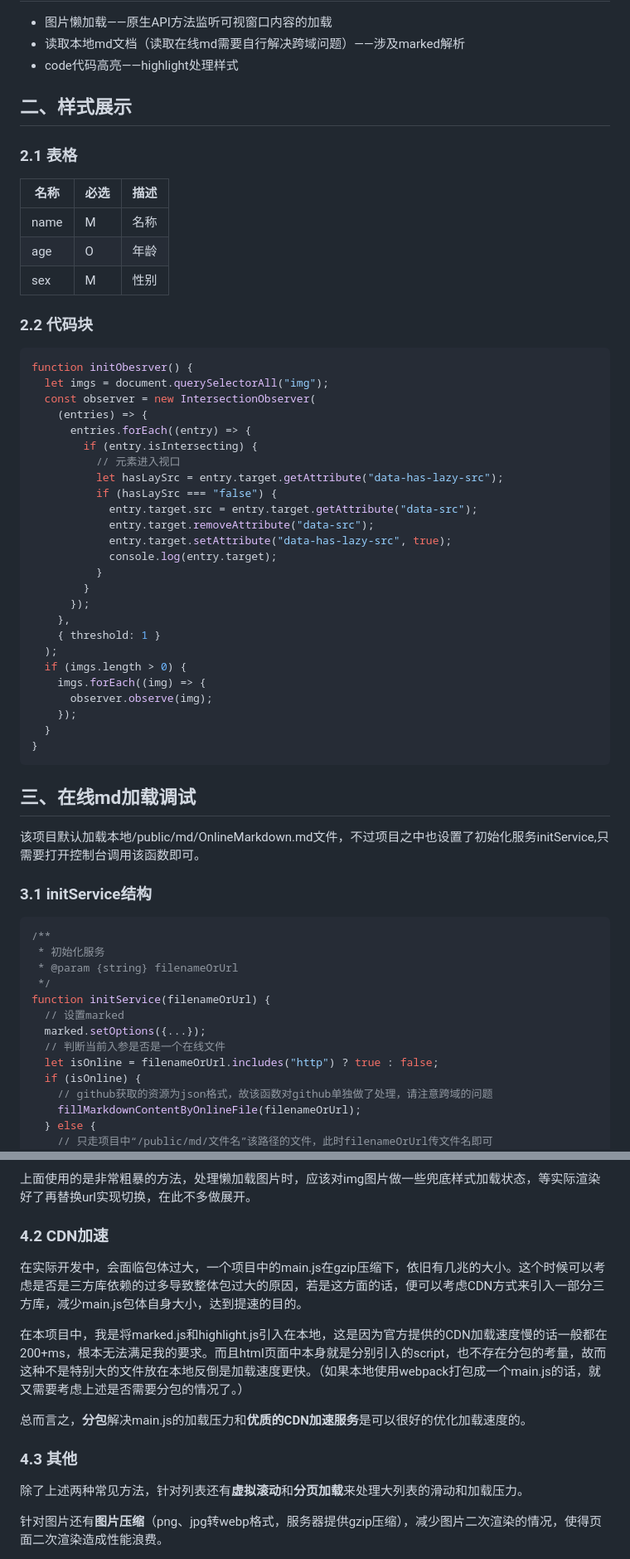
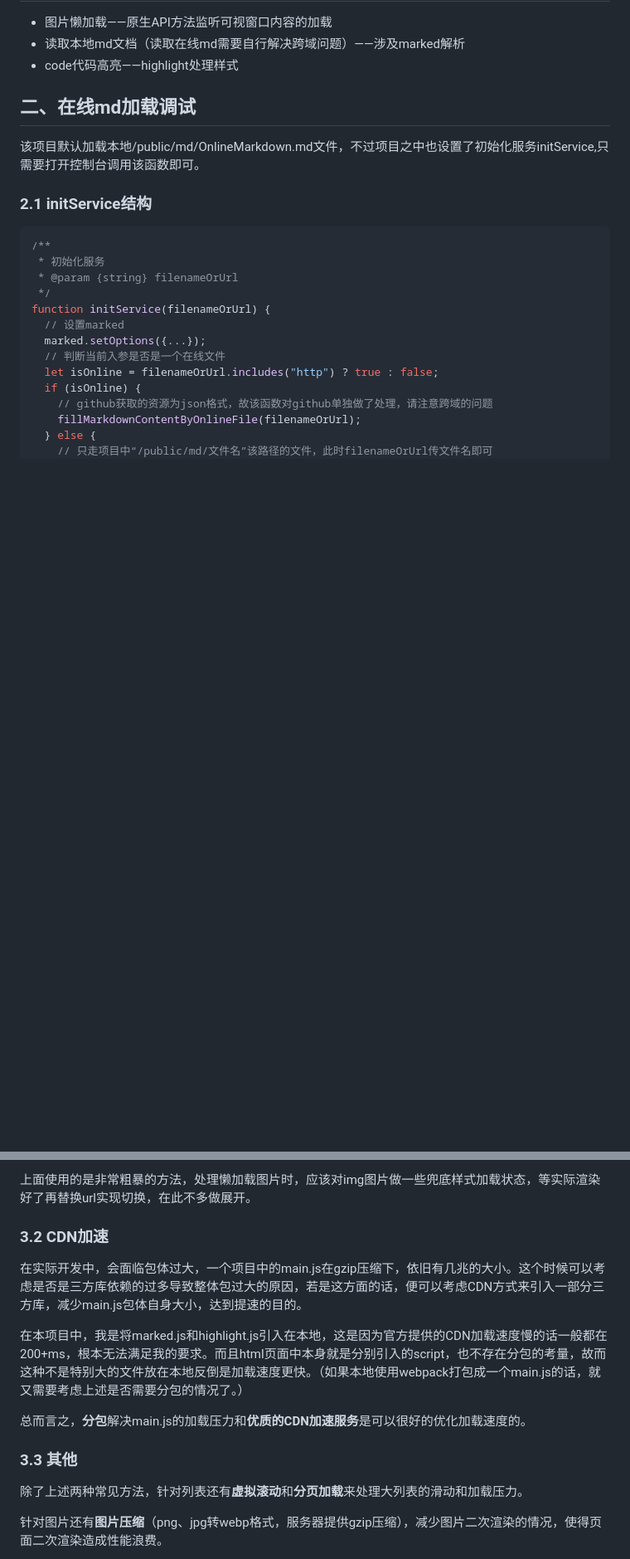
Before and after one commit to rainlotus97/RenderMarkdown, a Markdown page: README.md, 2 parts joined by grey strips. Shown at 83% size. Drawn GitHub-style; blank space fills up the shorter version.

Commit message:
修改README的文档描述

````diff
--- a/README.md
+++ b/README.md
@@ -9,51 +9,11 @@
 - 读取本地md文档（读取在线md需要自行解决跨域问题）——涉及marked解析
 - code代码高亮——highlight处理样式
 
-## 二、样式展示
-
-### 2.1 表格
-
-| 名称 | 必选 | 描述 |
-| ---- | ---- | ---- |
-| name | M    | 名称 |
-| age  | O    | 年龄 |
-| sex  | M    | 性别 |
-
-### 2.2 代码块
-
-```javascript
-function initObesrver() {
-  let imgs = document.querySelectorAll("img");
-  const observer = new IntersectionObserver(
-    (entries) => {
-      entries.forEach((entry) => {
-        if (entry.isIntersecting) {
-          // 元素进入视口
-          let hasLaySrc = entry.target.getAttribute("data-has-lazy-src");
-          if (hasLaySrc === "false") {
-            entry.target.src = entry.target.getAttribute("data-src");
-            entry.target.removeAttribute("data-src");
-            entry.target.setAttribute("data-has-lazy-src", true);
-            console.log(entry.target);
-          }
-        }
-      });
-    },
-    { threshold: 1 }
-  );
-  if (imgs.length > 0) {
-    imgs.forEach((img) => {
-      observer.observe(img);
-    });
-  }
-}
-```
-
-## 三、在线md加载调试
+## 二、在线md加载调试
 
 该项目默认加载本地/public/md/OnlineMarkdown.md文件，不过项目之中也设置了初始化服务initService,只需要打开控制台调用该函数即可。
 
-### 3.1 initService结构
+### 2.1 initService结构
 
 ```javascript
 /**
@@ -148,7 +108,7 @@ function initObesrver() {
 
 上面使用的是非常粗暴的方法，处理懒加载图片时，应该对img图片做一些兜底样式加载状态，等实际渲染好了再替换url实现切换，在此不多做展开。
 
-### 4.2 CDN加速
+### 3.2 CDN加速
 
 在实际开发中，会面临包体过大，一个项目中的main.js在gzip压缩下，依旧有几兆的大小。这个时候可以考虑是否是三方库依赖的过多导致整体包过大的原因，若是这方面的话，便可以考虑CDN方式来引入一部分三方库，减少main.js包体自身大小，达到提速的目的。
 
@@ -156,7 +116,7 @@ function initObesrver() {
 
 总而言之，**分包**解决main.js的加载压力和**优质的CDN加速服务**是可以很好的优化加载速度的。
 
-### 4.3 其他
+### 3.3 其他
 
 除了上述两种常见方法，针对列表还有**虚拟滚动**和**分页加载**来处理大列表的滑动和加载压力。
 
````
Also changed, not shown: other parts of README.md (+5 -5 lines).
